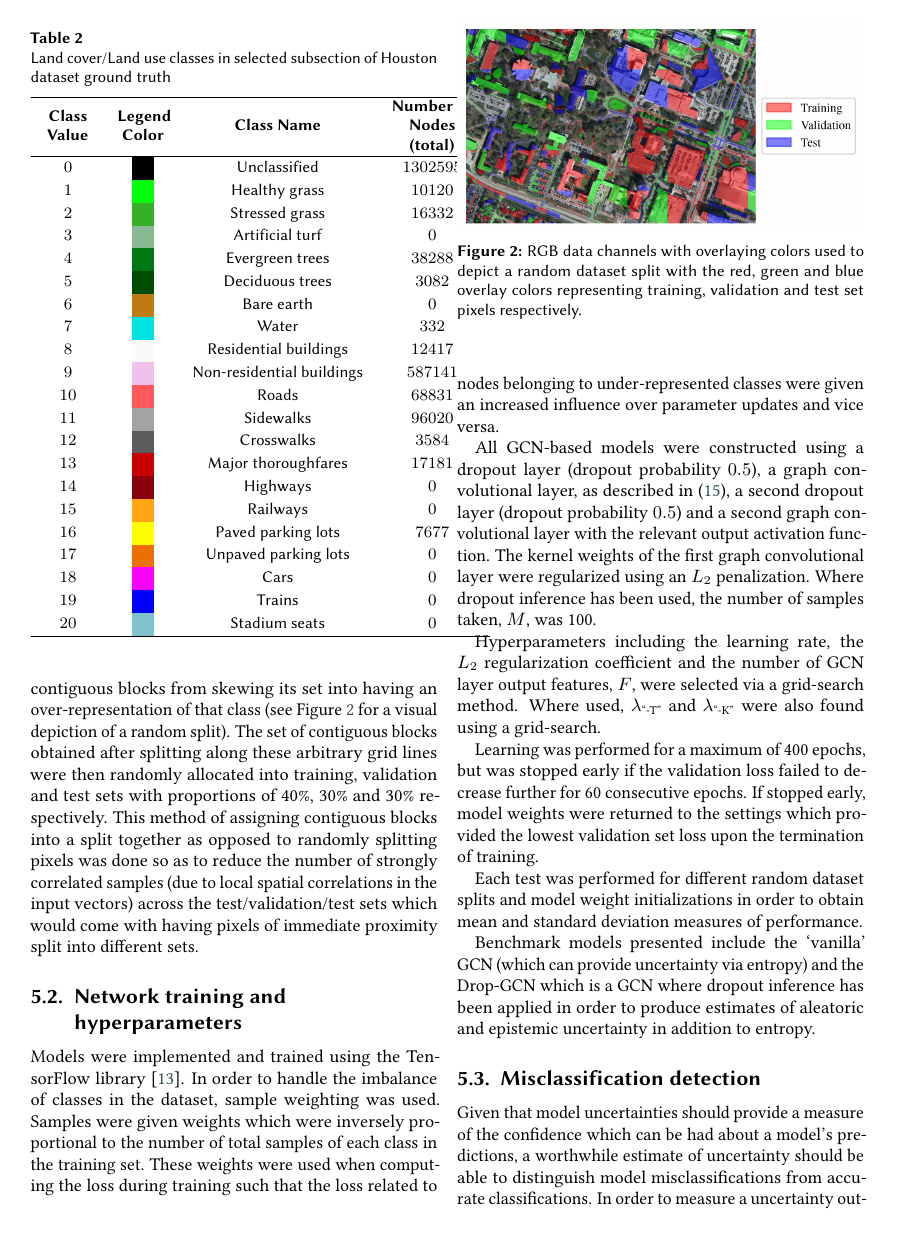
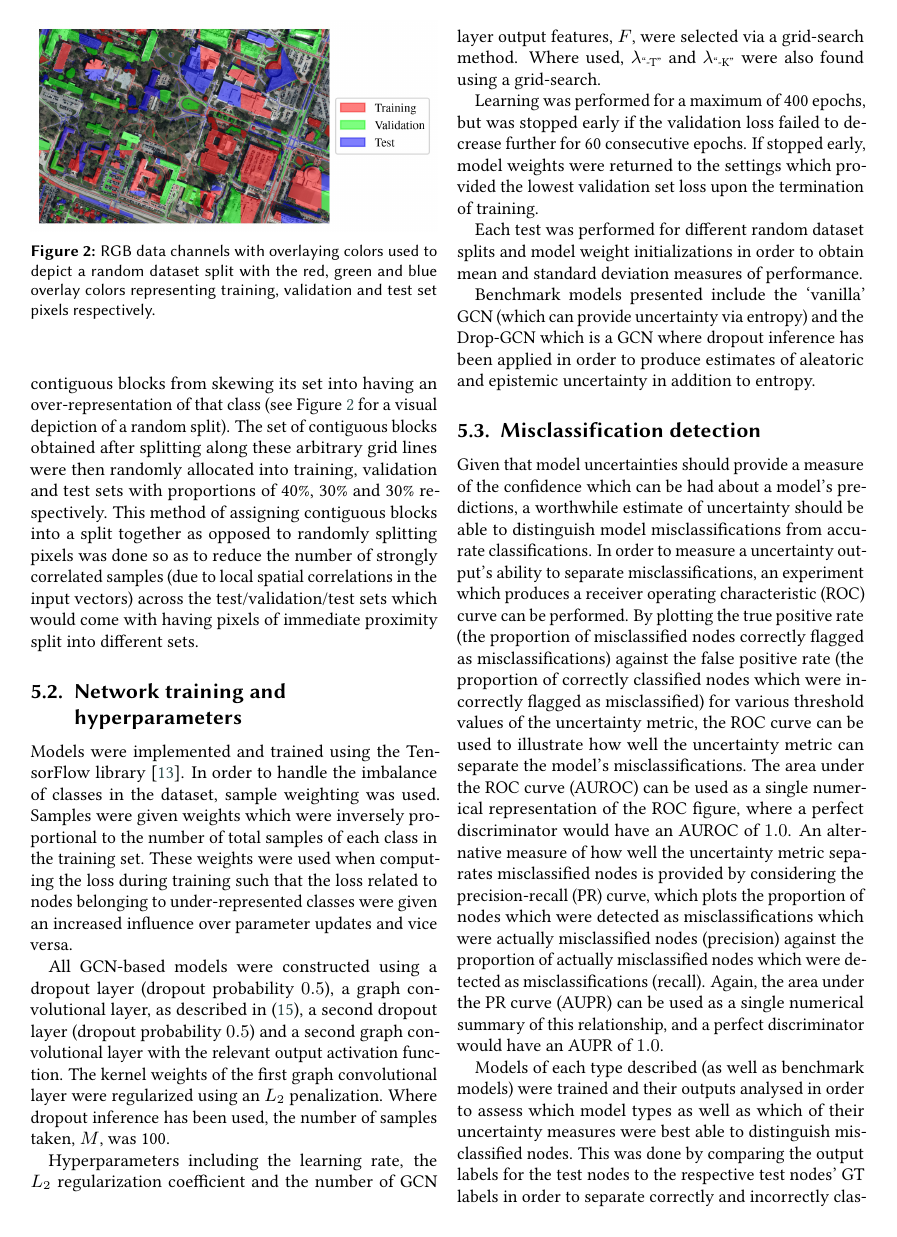
Before and after one commit to iainrolland/uncertainty_graph, a LaTeX document (latex/CEUR/paper.tex): page 5 of 9 before the commit and page 5 of 8 after it. Compiled offline with pdfLaTeX; a LaTeX package or settings file that is missing is left out.

Commit message:
Combined Misclassification AUROC and AUPR tables into one to save space. Removed table of classes to save space.

```diff
--- a/latex/CEUR/paper.tex
+++ b/latex/CEUR/paper.tex
@@ -298,39 +298,39 @@ The ground truth labels describe 20 different urban land cover/land use classes
 The exact types and abundances of these classes can be found in Table \ref{tab::classes}.
 The classes which do not appear in the subsection of the dataset but exist within the wider GT are included for completeness.
 
-\begin{table}
-% \renewcommand{\arraystretch}{1.5}
-\caption{Land cover/Land use classes in selected subsection of Houston dataset ground truth}
-\label{tab::classes}
-\centering
-\begin{tabular}{NNcZ}
-\hline
-\bfseries Class Value & \bfseries Legend Color & \bfseries Class Name & \bfseries Number of Nodes (total)\\
-\hline
-$0$ & \colorbox[rgb]{0.0,0.0,0.0}{\textcolor{white}{\phantom{A}}} & Unclassified & $1302595$\\
-$1$ & \colorbox[rgb]{0.0,1.0,0.03}{\textcolor{white}{\phantom{A}}} & Healthy grass & $10120$ \\
-$2$ & \colorbox[rgb]{0.21, 0.69, 0.15}{\textcolor{white}{\phantom{A}}} & Stressed grass & $16332$ \\
-$3$ & \colorbox[rgb]{0.53, 0.73, 0.57}{\textcolor{white}{\phantom{A}}} & Artificial turf & $0$ \\
-$4$ & \colorbox[rgb]{0.  , 0.47, 0.08}{\textcolor{white}{\phantom{A}}} & Evergreen trees & $38288$ \\
-$5$ & \colorbox[rgb]{0.  , 0.3 , 0.}{\textcolor{white}{\phantom{A}}} & Deciduous trees & $3082$ \\
-$6$ & \colorbox[rgb]{0.75, 0.48, 0.08}{\textcolor{white}{\phantom{A}}} & Bare earth & $0$ \\
-$7$ & \colorbox[rgb]{0.  , 0.89, 0.89}{\textcolor{white}{\phantom{A}}} & Water & $332$ \\
-$8$ & \colorbox[rgb]{0.98, 0.98, 0.98}{\textcolor{white}{\phantom{A}}} & Residential buildings & $12417$ \\
-$9$ & \colorbox[rgb]{0.94, 0.76, 0.92}{\textcolor{white}{\phantom{A}}} & Non-residential buildings & $587141$ \\
-$10$ & \colorbox[rgb]{1.  , 0.35, 0.36}{\textcolor{white}{\phantom{A}}} & Roads & $68831$ \\
-$11$ & \colorbox[rgb]{0.64, 0.64, 0.64}{\textcolor{white}{\phantom{A}}} & Sidewalks & $96020$ \\
-$12$ & \colorbox[rgb]{0.36, 0.36, 0.36}{\textcolor{white}{\phantom{A}}} & Crosswalks & $3584$ \\
-$13$ & \colorbox[rgb]{0.79, 0.  , 0.01}{\textcolor{white}{\phantom{A}}} & Major thoroughfares & $17181$ \\
-$14$ & \colorbox[rgb]{0.54, 0.  , 0.04}{\textcolor{white}{\phantom{A}}} & Highways & $0$ \\
-$15$ & \colorbox[rgb]{1.  , 0.65, 0.07}{\textcolor{white}{\phantom{A}}} & Railways & $0$ \\
-$16$ & \colorbox[rgb]{1.,1.,0.}{\textcolor{white}{\phantom{A}}} & Paved parking lots & $7677$ \\
-$17$ & \colorbox[rgb]{0.92, 0.44, 0.}{\textcolor{white}{\phantom{A}}} & Unpaved parking lots & $0$ \\
-$18$ & \colorbox[rgb]{0.98, 0.  , 1.}{\textcolor{white}{\phantom{A}}} & Cars & $0$ \\
-$19$ & \colorbox[rgb]{0.  , 0.  , 1.}{\textcolor{white}{\phantom{A}}} & Trains & $0$ \\
-$20$ & \colorbox[rgb]{0.49, 0.76, 0.8}{\textcolor{white}{\phantom{A}}} & Stadium seats & $0$ \\
-\hline
-\end{tabular}
-\end{table}
+% \begin{table}
+% % \renewcommand{\arraystretch}{1.5}
+% \caption{Land cover/Land use classes in selected subsection of Houston dataset ground truth}
+% \label{tab::classes}
+% \centering
+% \begin{tabular}{NNcZ}
+% \hline
+% \bfseries Class Value & \bfseries Legend Color & \bfseries Class Name & \bfseries Number of Nodes (total)\\
+% \hline
+% $0$ & \colorbox[rgb]{0.0,0.0,0.0}{\textcolor{white}{\phantom{A}}} & Unclassified & $1302595$\\
+% $1$ & \colorbox[rgb]{0.0,1.0,0.03}{\textcolor{white}{\phantom{A}}} & Healthy grass & $10120$ \\
+% $2$ & \colorbox[rgb]{0.21, 0.69, 0.15}{\textcolor{white}{\phantom{A}}} & Stressed grass & $16332$ \\
+% $3$ & \colorbox[rgb]{0.53, 0.73, 0.57}{\textcolor{white}{\phantom{A}}} & Artificial turf & $0$ \\
+% $4$ & \colorbox[rgb]{0.  , 0.47, 0.08}{\textcolor{white}{\phantom{A}}} & Evergreen trees & $38288$ \\
+% $5$ & \colorbox[rgb]{0.  , 0.3 , 0.}{\textcolor{white}{\phantom{A}}} & Deciduous trees & $3082$ \\
+% $6$ & \colorbox[rgb]{0.75, 0.48, 0.08}{\textcolor{white}{\phantom{A}}} & Bare earth & $0$ \\
+% $7$ & \colorbox[rgb]{0.  , 0.89, 0.89}{\textcolor{white}{\phantom{A}}} & Water & $332$ \\
+% $8$ & \colorbox[rgb]{0.98, 0.98, 0.98}{\textcolor{white}{\phantom{A}}} & Residential buildings & $12417$ \\
+% $9$ & \colorbox[rgb]{0.94, 0.76, 0.92}{\textcolor{white}{\phantom{A}}} & Non-residential buildings & $587141$ \\
+% $10$ & \colorbox[rgb]{1.  , 0.35, 0.36}{\textcolor{white}{\phantom{A}}} & Roads & $68831$ \\
+% $11$ & \colorbox[rgb]{0.64, 0.64, 0.64}{\textcolor{white}{\phantom{A}}} & Sidewalks & $96020$ \\
+% $12$ & \colorbox[rgb]{0.36, 0.36, 0.36}{\textcolor{white}{\phantom{A}}} & Crosswalks & $3584$ \\
+% $13$ & \colorbox[rgb]{0.79, 0.  , 0.01}{\textcolor{white}{\phantom{A}}} & Major thoroughfares & $17181$ \\
+% $14$ & \colorbox[rgb]{0.54, 0.  , 0.04}{\textcolor{white}{\phantom{A}}} & Highways & $0$ \\
+% $15$ & \colorbox[rgb]{1.  , 0.65, 0.07}{\textcolor{white}{\phantom{A}}} & Railways & $0$ \\
+% $16$ & \colorbox[rgb]{1.,1.,0.}{\textcolor{white}{\phantom{A}}} & Paved parking lots & $7677$ \\
+% $17$ & \colorbox[rgb]{0.92, 0.44, 0.}{\textcolor{white}{\phantom{A}}} & Unpaved parking lots & $0$ \\
+% $18$ & \colorbox[rgb]{0.98, 0.  , 1.}{\textcolor{white}{\phantom{A}}} & Cars & $0$ \\
+% $19$ & \colorbox[rgb]{0.  , 0.  , 1.}{\textcolor{white}{\phantom{A}}} & Trains & $0$ \\
+% $20$ & \colorbox[rgb]{0.49, 0.76, 0.8}{\textcolor{white}{\phantom{A}}} & Stadium seats & $0$ \\
+% \hline
+% \end{tabular}
+% \end{table}
 
 \begin{figure}[!t]
 \centering
```
Also changed, not shown: latex/CEUR/paper.tex (74 more changed lines).
